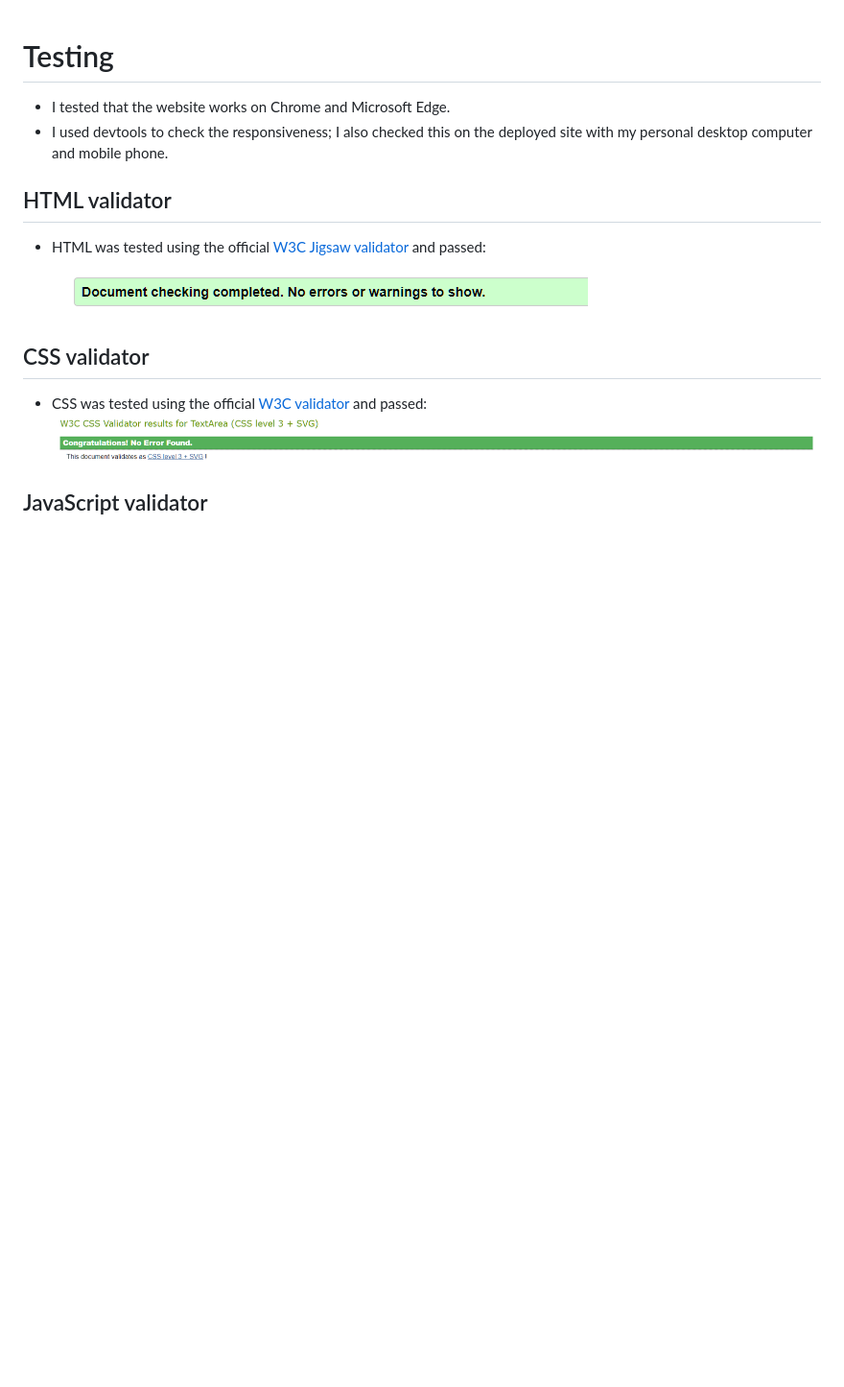
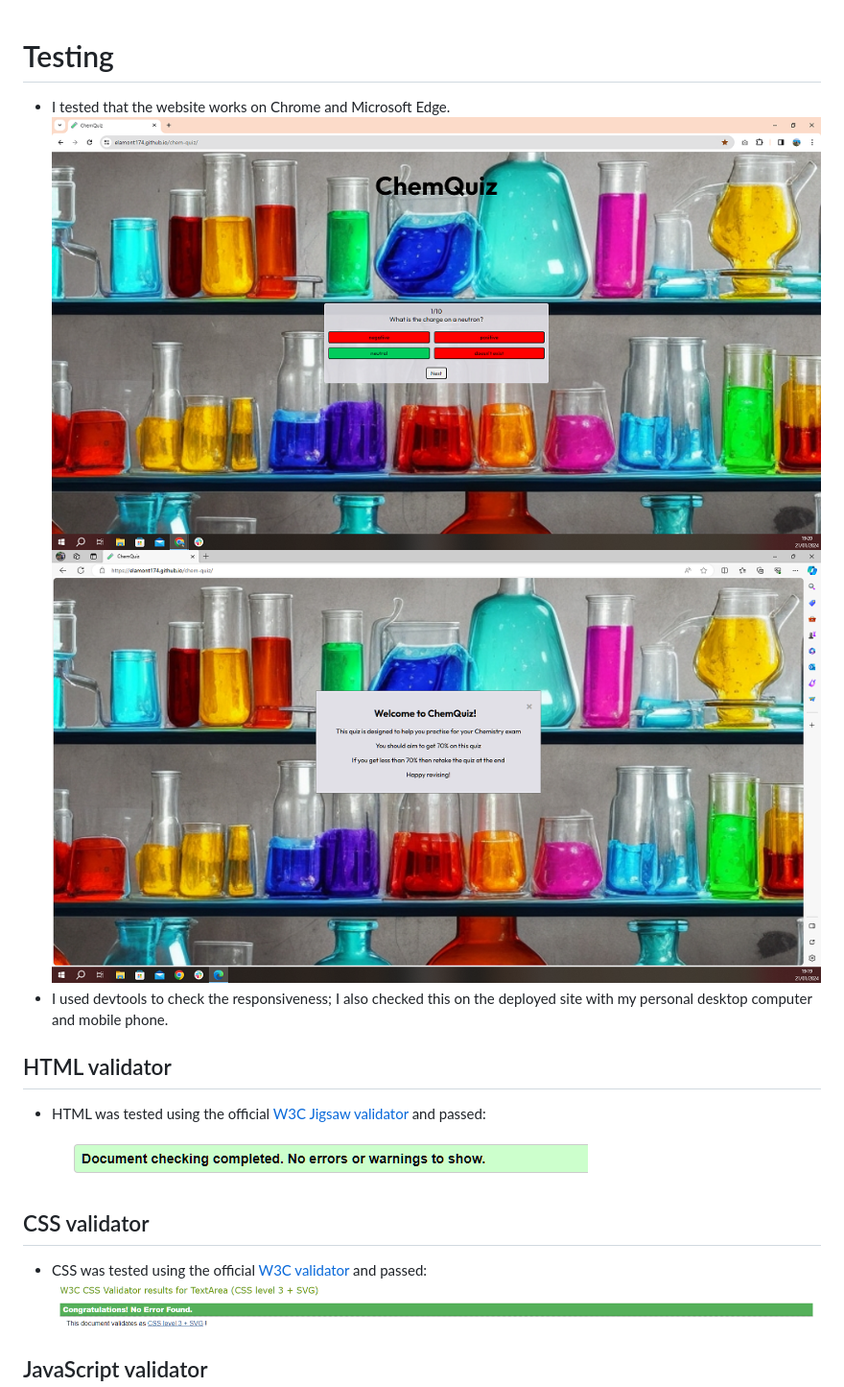
Before and after one commit to elamont174/chem-quiz, a Markdown page: TESTING.md, the part around the change printed below. Shown: that part at 96% size. GitHub-like rendering; pictures changed too: assets/images/chrome-compatibility.png (added), assets/images/edge-compatibility.png (added); blank space fills up the shorter version.

Commit message:
Add Screenshots to Compatibility and Responsive Viewer sections of TESTING.md

```diff
--- a/TESTING.md
+++ b/TESTING.md
@@ -1,6 +1,8 @@
 # Testing
 
 - I tested that the website works on Chrome and Microsoft Edge.
+![Screenshot of Chrome running quiz](assets/images/chrome-compatibility.png)
+![Screenshot of Edge running quiz](assets/images/edge-compatibility.png)
 - I used devtools to check the responsiveness; I also checked this on the deployed site with my personal desktop computer and mobile phone.
 
 ## HTML validator
```
Also changed, not shown: other parts of TESTING.md (+4 -0 lines), 2 other files.
